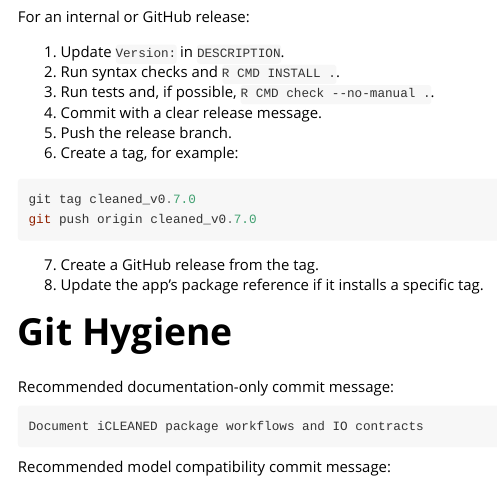
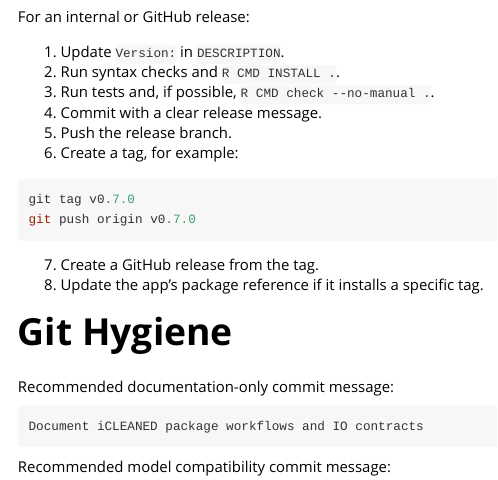
Before and after one commit to CIAT/cleaned, an R Markdown document (vignettes/developer-guide.Rmd): the page in a window 1100 px wide, from 3370 px down. Rendered offline with R 4.5, knitr and Pandoc, with nearby package versions; long lines of code are wrapped.

Commit message:
Use v0.7.0 release tag in documentation

````diff
--- a/vignettes/developer-guide.Rmd
+++ b/vignettes/developer-guide.Rmd
@@ -190,8 +190,8 @@ For an internal or GitHub release:
 6. Create a tag, for example:
 
 ```powershell
-git tag cleaned_v0.7.0
-git push origin cleaned_v0.7.0
+git tag v0.7.0
+git push origin v0.7.0
 ```
 
 7. Create a GitHub release from the tag.
````
Also changed, not shown: README.md.
